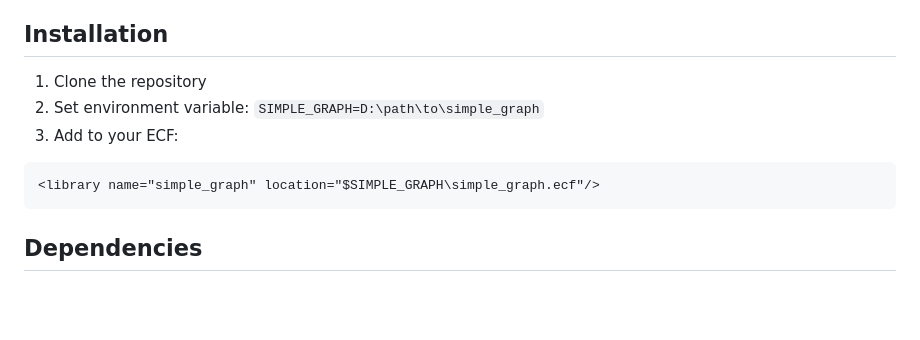
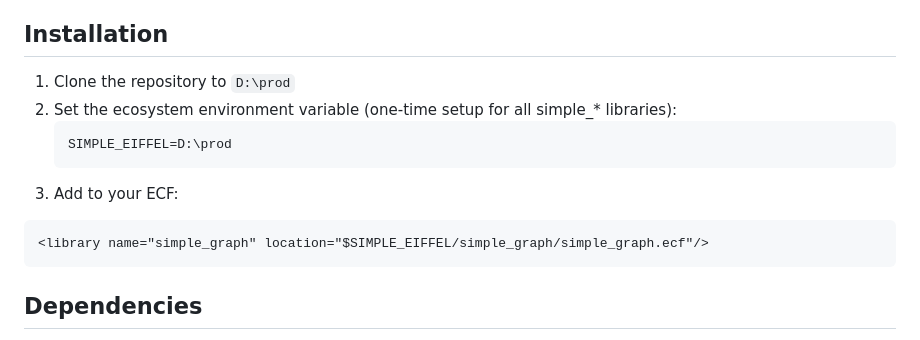
Before and after one commit to simple-eiffel/simple_graph, a Markdown page: README.md, the part around the change. GitHub-like rendering; blank space fills up the shorter version.

Commit message:
docs: Update to use SIMPLE_EIFFEL ecosystem env var

````diff
--- a/README.md
+++ b/README.md
@@ -25,12 +25,15 @@ Generic graph data structures with traversal and shortest path algorithms for Ei
 
 ## Installation
 
-1. Clone the repository
-2. Set environment variable: `SIMPLE_GRAPH=D:\path\to\simple_graph`
+1. Clone the repository to `D:\prod`
+2. Set the ecosystem environment variable (one-time setup for all simple_* libraries):
+   ```
+   SIMPLE_EIFFEL=D:\prod
+   ```
 3. Add to your ECF:
 
 ```xml
-<library name="simple_graph" location="$SIMPLE_GRAPH\simple_graph.ecf"/>
+<library name="simple_graph" location="$SIMPLE_EIFFEL/simple_graph/simple_graph.ecf"/>
 ```
 
 ## Dependencies
````
